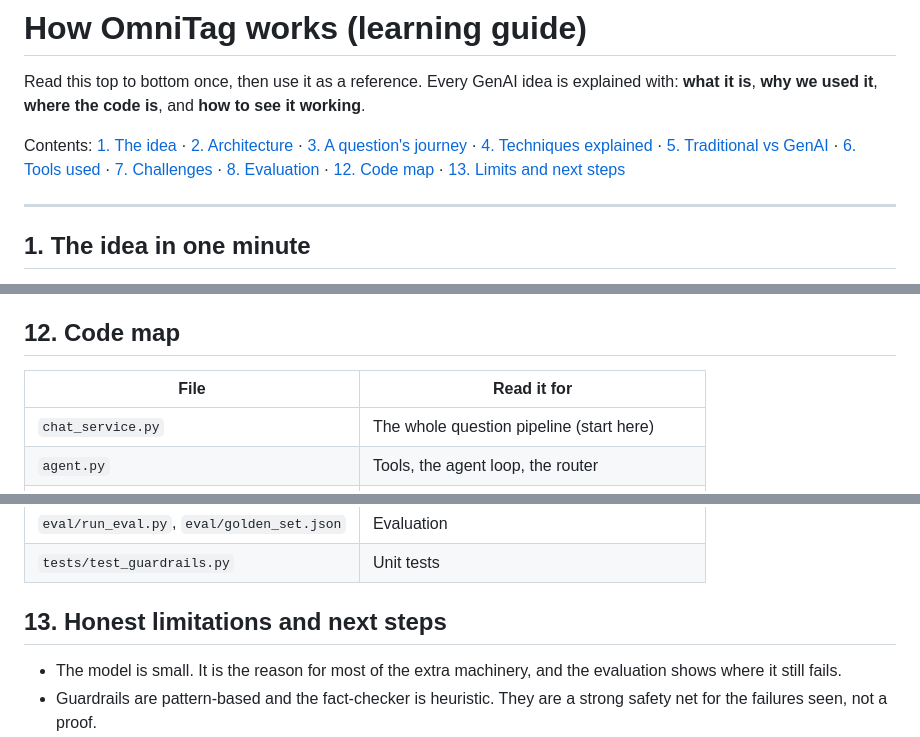
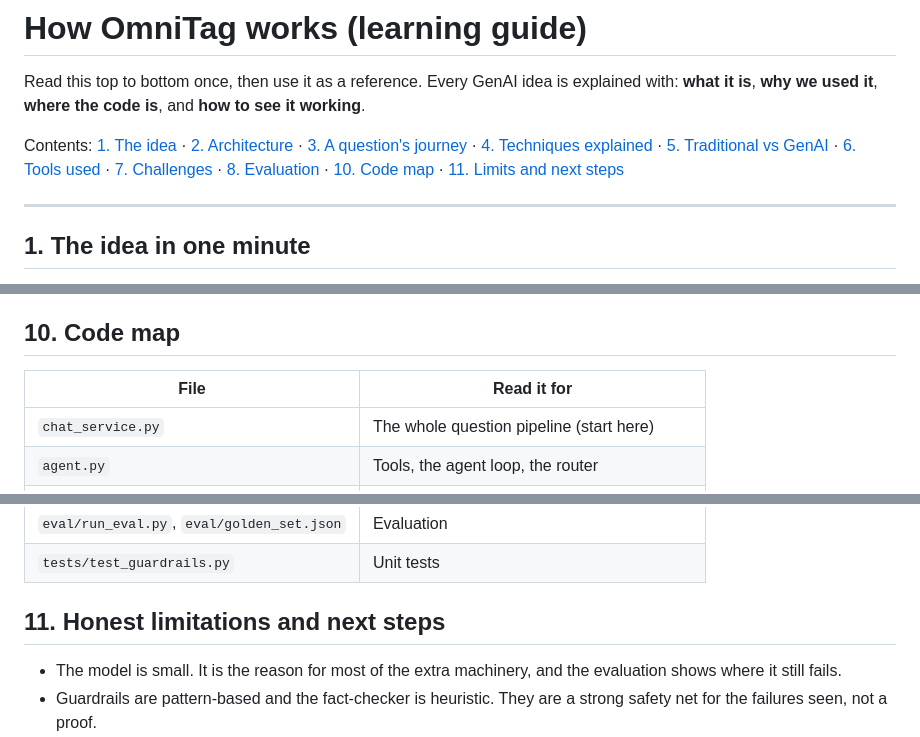
Before and after one commit to Sarup-A-K/ShopMart, a Markdown page: docs/HOW_IT_WORKS.md, 3 parts joined by grey strips. Drawn GitHub-style.

```diff
--- a/docs/HOW_IT_WORKS.md
+++ b/docs/HOW_IT_WORKS.md
@@ -2,7 +2,7 @@
 
 Read this top to bottom once, then use it as a reference. Every GenAI idea is explained with: **what it is**, **why we used it**, **where the code is**, and **how to see it working**.
 
-Contents: [1. The idea](#1-the-idea-in-one-minute) · [2. Architecture](#2-architecture) · [3. A question's journey](#3-the-journey-of-one-question) · [4. Techniques explained](#4-the-genai-techniques-one-by-one) · [5. Traditional vs GenAI](#5-traditional-workflow-vs-genai-workflow) · [6. Tools used](#6-tools-used) · [7. Challenges](#7-challenges-and-how-they-were-handled) · [8. Evaluation](#8-evaluation-how-we-know-it-works) · [12. Code map](#12-code-map) · [13. Limits and next steps](#13-honest-limitations-and-next-steps)
+Contents: [1. The idea](#1-the-idea-in-one-minute) · [2. Architecture](#2-architecture) · [3. A question's journey](#3-the-journey-of-one-question) · [4. Techniques explained](#4-the-genai-techniques-one-by-one) · [5. Traditional vs GenAI](#5-traditional-workflow-vs-genai-workflow) · [6. Tools used](#6-tools-used) · [7. Challenges](#7-challenges-and-how-they-were-handled) · [8. Evaluation](#8-evaluation-how-we-know-it-works) · [10. Code map](#10-code-map) · [11. Limits and next steps](#11-honest-limitations-and-next-steps)
 
 ---
 
@@ -266,7 +266,7 @@ The catalogue was rebuilt so every product has a real, downloadable photo (6 ->
 - **Manual audit of that run:** 30 agent, deal and policy answers, no wrong claim found (author's reading).
 <!-- RESULTS:END -->
 
-## 12. Code map
+## 10. Code map
 
 | File | Read it for |
 |---|---|
@@ -283,7 +283,7 @@ The catalogue was rebuilt so every product has a real, downloadable photo (6 ->
 | `eval/run_eval.py`, `eval/golden_set.json` | Evaluation |
 | `tests/test_guardrails.py` | Unit tests |
 
-## 13. Honest limitations and next steps
+## 11. Honest limitations and next steps
 
 - The model is small. It is the reason for most of the extra machinery, and the evaluation shows where it still fails.
 - Guardrails are pattern-based and the fact-checker is heuristic. They are a strong safety net for the failures seen, not a proof.
```
